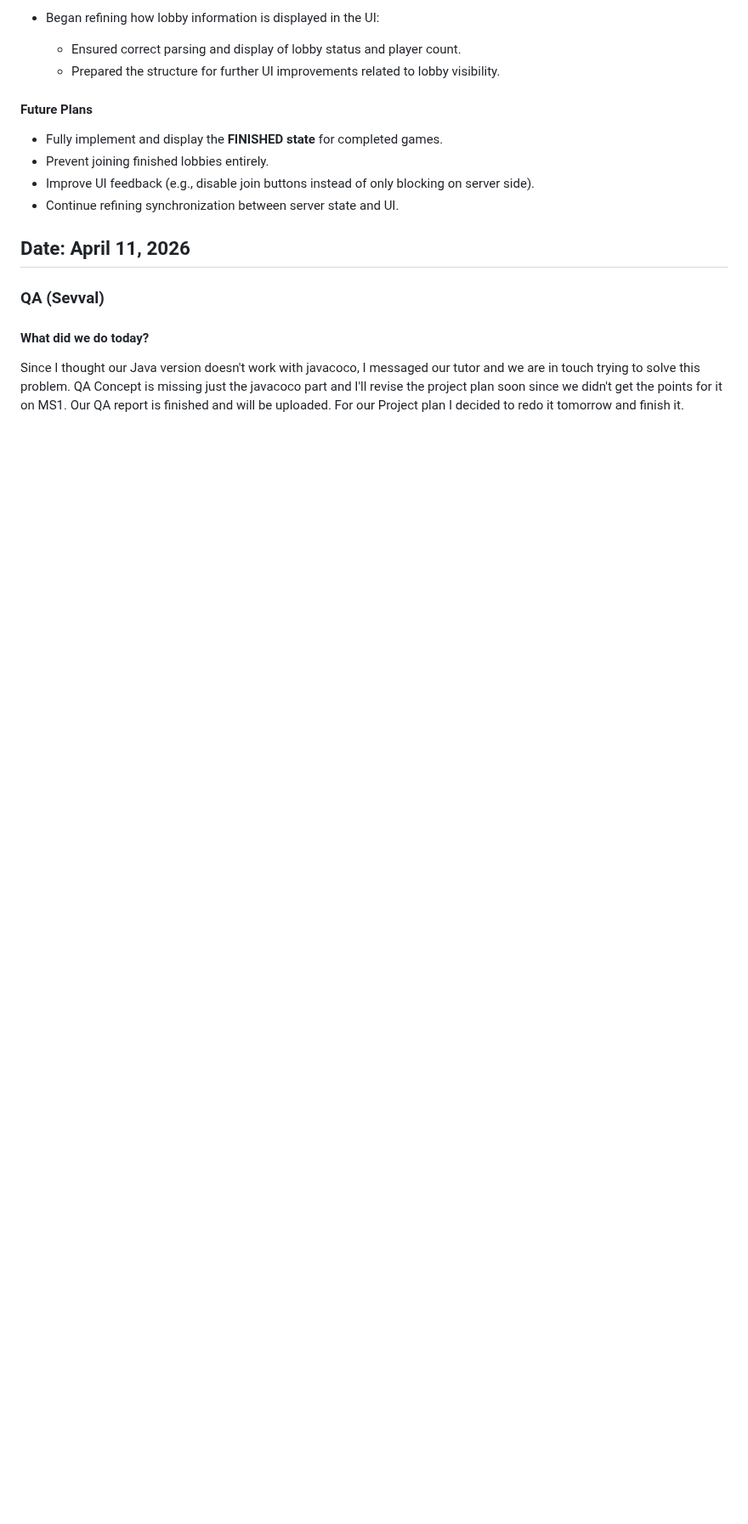
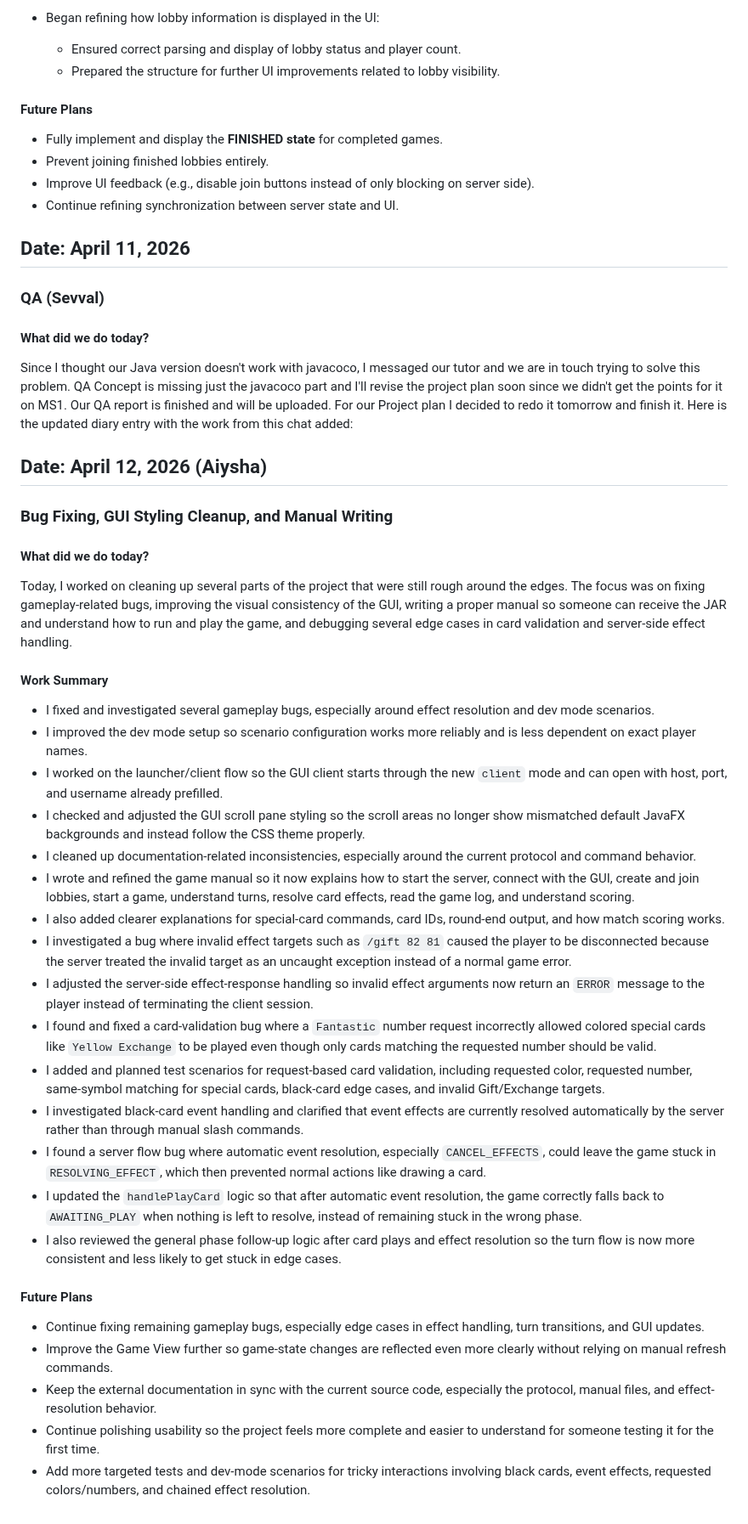
Before and after one commit to ayanomaliy/not-frantic, a Markdown page: docs/Diary.md, the part around the change. Shown at 85% size. Drawn GitHub-style; blank space fills up the shorter version.

Commit message:
diary update

```diff
--- a/docs/Diary.md
+++ b/docs/Diary.md
@@ -409,3 +409,38 @@ Since I thought our Java version doesn't work with javacoco, I messaged our tuto
 QA Concept is missing just the javacoco part and I'll revise the project plan soon since we didn't get the points for it on MS1.
 Our QA report is finished and will be uploaded.
 For our Project plan I decided to redo it tomorrow and finish it.
+Here is the updated diary entry with the work from this chat added:
+
+## Date: April 12, 2026 (Aiysha)
+
+### Bug Fixing, GUI Styling Cleanup, and Manual Writing
+
+#### What did we do today?
+
+Today, I worked on cleaning up several parts of the project that were still rough around the edges. The focus was on fixing gameplay-related bugs, improving the visual consistency of the GUI, writing a proper manual so someone can receive the JAR and understand how to run and play the game, and debugging several edge cases in card validation and server-side effect handling.
+
+#### Work Summary
+
+* I fixed and investigated several gameplay bugs, especially around effect resolution and dev mode scenarios.
+* I improved the dev mode setup so scenario configuration works more reliably and is less dependent on exact player names.
+* I worked on the launcher/client flow so the GUI client starts through the new `client` mode and can open with host, port, and username already prefilled.
+* I checked and adjusted the GUI scroll pane styling so the scroll areas no longer show mismatched default JavaFX backgrounds and instead follow the CSS theme properly.
+* I cleaned up documentation-related inconsistencies, especially around the current protocol and command behavior.
+* I wrote and refined the game manual so it now explains how to start the server, connect with the GUI, create and join lobbies, start a game, understand turns, resolve card effects, read the game log, and understand scoring.
+* I also added clearer explanations for special-card commands, card IDs, round-end output, and how match scoring works.
+* I investigated a bug where invalid effect targets such as `/gift 82 81` caused the player to be disconnected because the server treated the invalid target as an uncaught exception instead of a normal game error.
+* I adjusted the server-side effect-response handling so invalid effect arguments now return an `ERROR` message to the player instead of terminating the client session.
+* I found and fixed a card-validation bug where a `Fantastic` number request incorrectly allowed colored special cards like `Yellow Exchange` to be played even though only cards matching the requested number should be valid.
+* I added and planned test scenarios for request-based card validation, including requested color, requested number, same-symbol matching for special cards, black-card edge cases, and invalid Gift/Exchange targets.
+* I investigated black-card event handling and clarified that event effects are currently resolved automatically by the server rather than through manual slash commands.
+* I found a server flow bug where automatic event resolution, especially `CANCEL_EFFECTS`, could leave the game stuck in `RESOLVING_EFFECT`, which then prevented normal actions like drawing a card.
+* I updated the `handlePlayCard` logic so that after automatic event resolution, the game correctly falls back to `AWAITING_PLAY` when nothing is left to resolve, instead of remaining stuck in the wrong phase.
+* I also reviewed the general phase follow-up logic after card plays and effect resolution so the turn flow is now more consistent and less likely to get stuck in edge cases.
+
+#### Future Plans
+
+* Continue fixing remaining gameplay bugs, especially edge cases in effect handling, turn transitions, and GUI updates.
+* Improve the Game View further so game-state changes are reflected even more clearly without relying on manual refresh commands.
+* Keep the external documentation in sync with the current source code, especially the protocol, manual files, and effect-resolution behavior.
+* Continue polishing usability so the project feels more complete and easier to understand for someone testing it for the first time.
+* Add more targeted tests and dev-mode scenarios for tricky interactions involving black cards, event effects, requested colors/numbers, and chained effect resolution.
```
